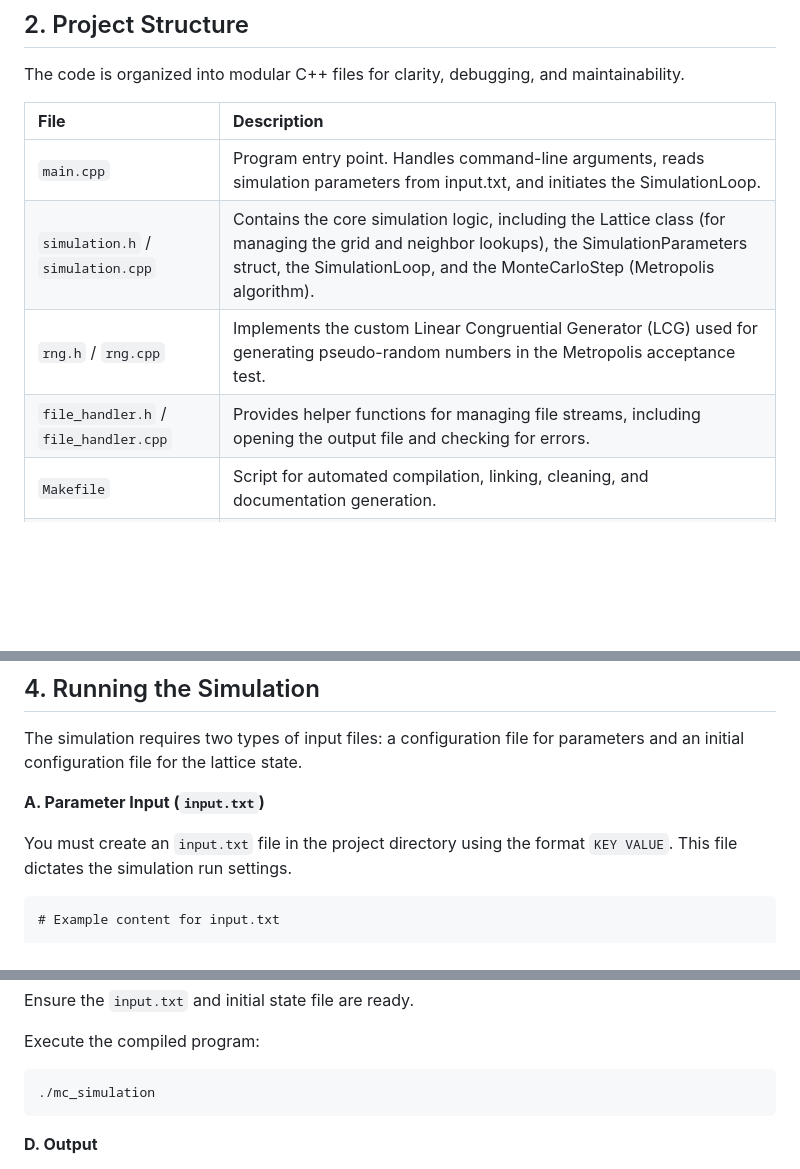
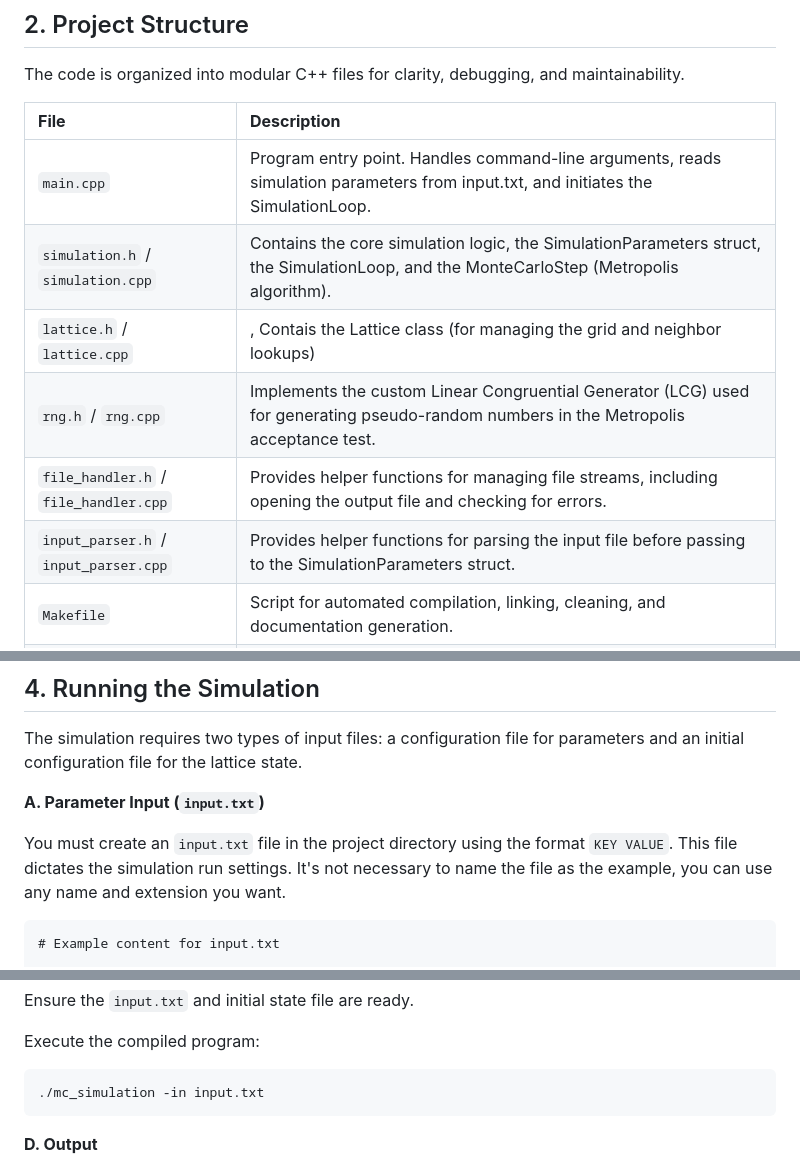
Before and after one commit to Facundo95/monte_carlo_crystal_order, a Markdown page: README.md, 3 parts joined by grey strips. Rendered like a GitHub page; blank space fills up the shorter version.

Commit message:
Modificacion del README.md

````diff
--- a/README.md
+++ b/README.md
@@ -13,9 +13,11 @@ The code is organized into modular C++ files for clarity, debugging, and maintai
 | **File** | **Description**|
 | :--- | :--- |
 | `main.cpp` | Program entry point. Handles command-line arguments, reads simulation parameters from input.txt, and initiates the SimulationLoop. |
-| `simulation.h` / `simulation.cpp` | Contains the core simulation logic, including the Lattice class (for managing the grid and neighbor lookups), the SimulationParameters struct, the SimulationLoop, and the MonteCarloStep (Metropolis algorithm).|
+| `simulation.h` / `simulation.cpp` | Contains the core simulation logic, the SimulationParameters struct, the SimulationLoop, and the MonteCarloStep (Metropolis algorithm).|
+|`lattice.h` / `lattice.cpp` | , Contais the Lattice class (for managing the grid and neighbor lookups) |
 | `rng.h` / `rng.cpp` | Implements the custom Linear Congruential Generator (LCG) used for generating pseudo-random numbers in the Metropolis acceptance test. |
 | `file_handler.h` / `file_handler.cpp` | Provides helper functions for managing file streams, including opening the output file and checking for errors.|
+| `input_parser.h` / `input_parser.cpp` | Provides helper functions for parsing the input file before passing to the SimulationParameters struct. |
 | `Makefile` | Script for automated compilation, linking, cleaning, and documentation generation.|
 | `input.txt` | Required input file for defining runtime parameters and file names (see Section 4). |
 
@@ -55,7 +57,7 @@ The simulation requires two types of input files: a configuration file for param
 
 **A. Parameter Input (`input.txt`)**
 
-You must create an `input.txt` file in the project directory using the format `KEY VALUE`. This file dictates the simulation run settings.
+You must create an `input.txt` file in the project directory using the format `KEY VALUE`. This file dictates the simulation run settings. It's not necessary to name the file as the example, you can use any name and extension you want.
 
 ```
 # Example content for input.txt
@@ -94,7 +96,7 @@ Ensure the `input.txt` and initial state file are ready.
 Execute the compiled program:
 
 ```
-./mc_simulation
+./mc_simulation -in input.txt
 ```
 
 **D. Output**
````
